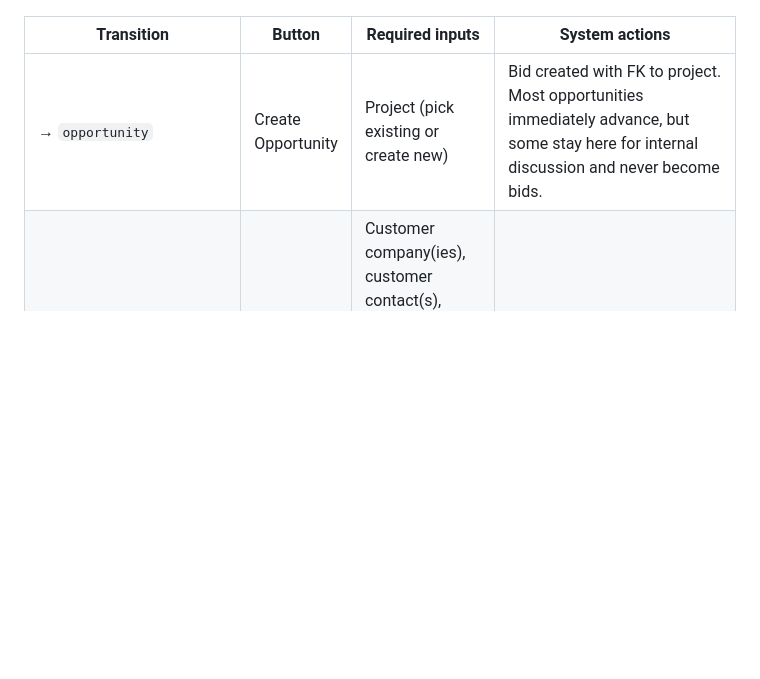
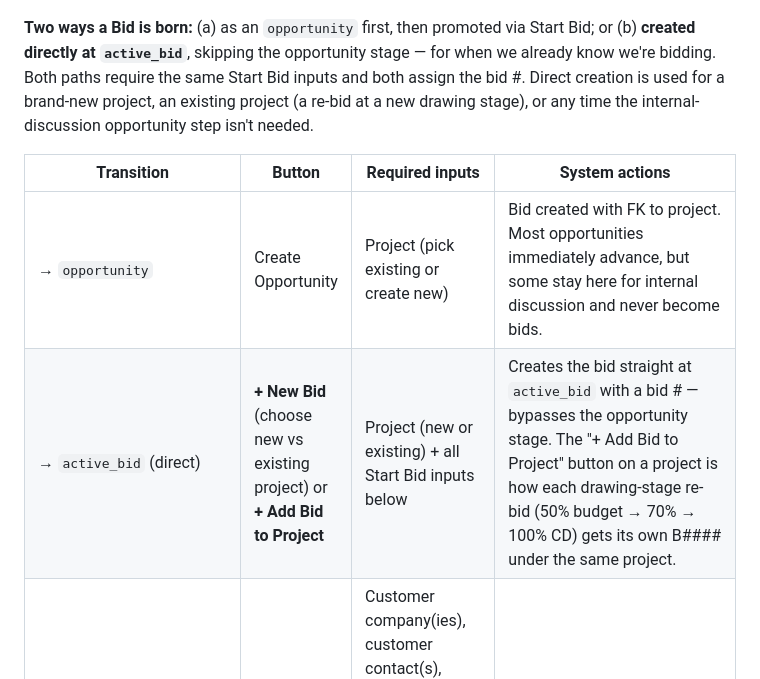
Before and after one commit to jmonchek11/cc-estimating-calendar, a Markdown page: docs/DATA_MODEL_SPEC.md, the part around one of its changes. Drawn GitHub-style; blank space fills up the shorter version.

````diff
--- a/docs/DATA_MODEL_SPEC.md
+++ b/docs/DATA_MODEL_SPEC.md
@@ -197,9 +198,12 @@ stateDiagram-v2
     closed --> [*]
 ```
 
+**Two ways a Bid is born:** (a) as an `opportunity` first, then promoted via Start Bid; or (b) **created directly at `active_bid`**, skipping the opportunity stage — for when we already know we're bidding. Both paths require the same Start Bid inputs and both assign the bid #. Direct creation is used for a brand-new project, an existing project (a re-bid at a new drawing stage), or any time the internal-discussion opportunity step isn't needed.
+
 | Transition | Button | Required inputs | System actions |
 |---|---|---|---|
 | → `opportunity` | Create Opportunity | Project (pick existing or create new) | Bid created with FK to project. Most opportunities immediately advance, but some stay here for internal discussion and never become bids. |
+| → `active_bid` (direct) | **+ New Bid** (choose new vs existing project) or **+ Add Bid to Project** | Project (new or existing) + all Start Bid inputs below | Creates the bid straight at `active_bid` with a bid # — bypasses the opportunity stage. The "+ Add Bid to Project" button on a project is how each drawing-stage re-bid (50% budget → 70% → 100% CD) gets its own B#### under the same project. |
 | `opportunity` → `active_bid` | Start Bid | Customer company(ies), customer contact(s), estimator, salesperson, date received, due date. Optional: sub-estimators with scope (data, fire alarm, lighting, lighting controls, etc.), start date, drawing stage (free text: "50% budget", "80% budget", "100% CD"…) | Bid # assigned (B-year-sequence). **Bid #s exist only from this point — opportunities have no bid #.** |
 | `active_bid` → `submitted` | Submit Bid | Estimate amount $, IBEW local jurisdiction, date estimate sent, estimate approved by | Follow-up timer starts: `next_followup_date = date_submitted + Settings.fu_initial_days`. Salesperson notified (email + webapp). |
 | `submitted` (stays) | Add Revision | Revised amount $, revision date, notes (what the customer requested) | Appends to `revisions[]`; `estimate_amount` updates to the new value. For customer-requested changes after submission that aren't a full re-bid. Each pricing round that IS a full re-bid gets its own new Bid under the same Project. |
````
Also changed, not shown: other parts of docs/DATA_MODEL_SPEC.md (+2 -1 lines).
